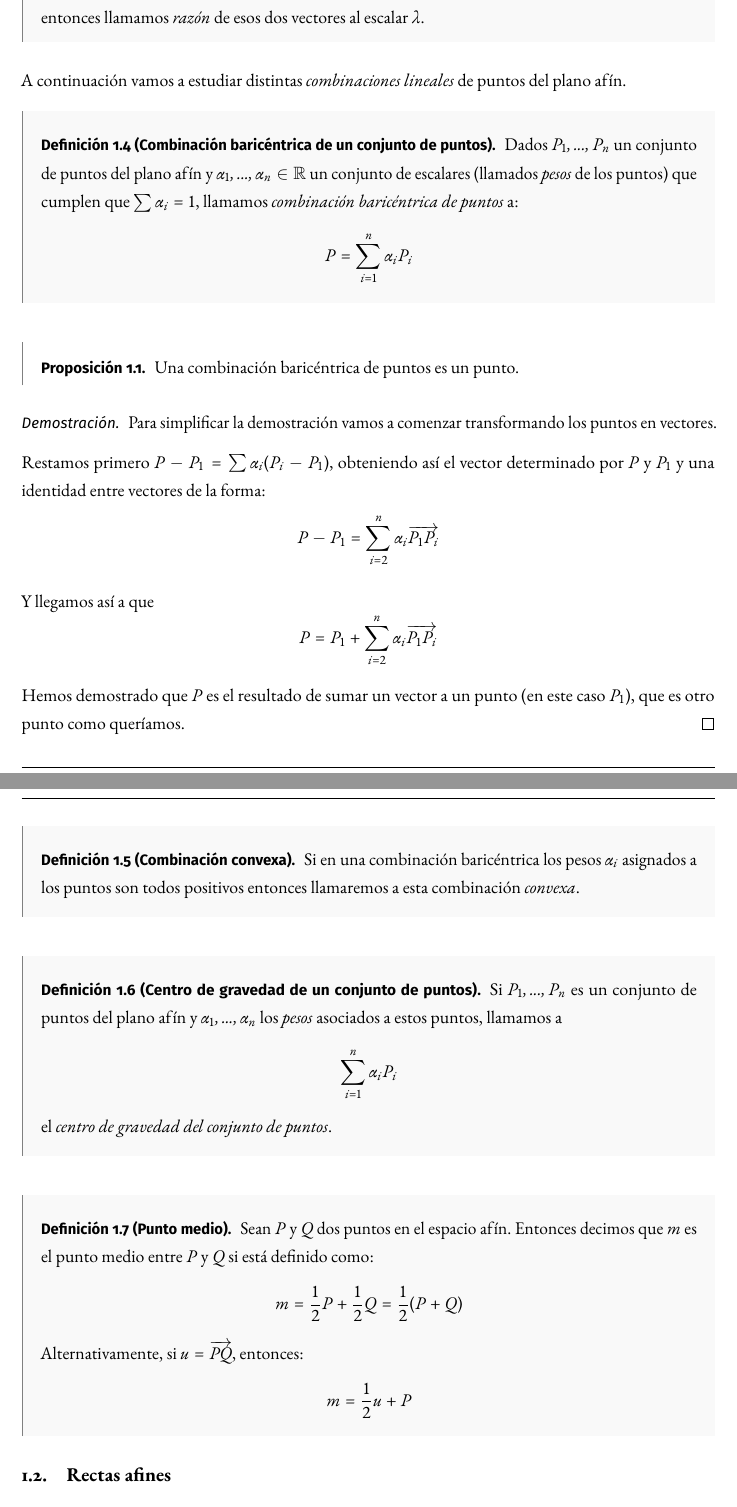
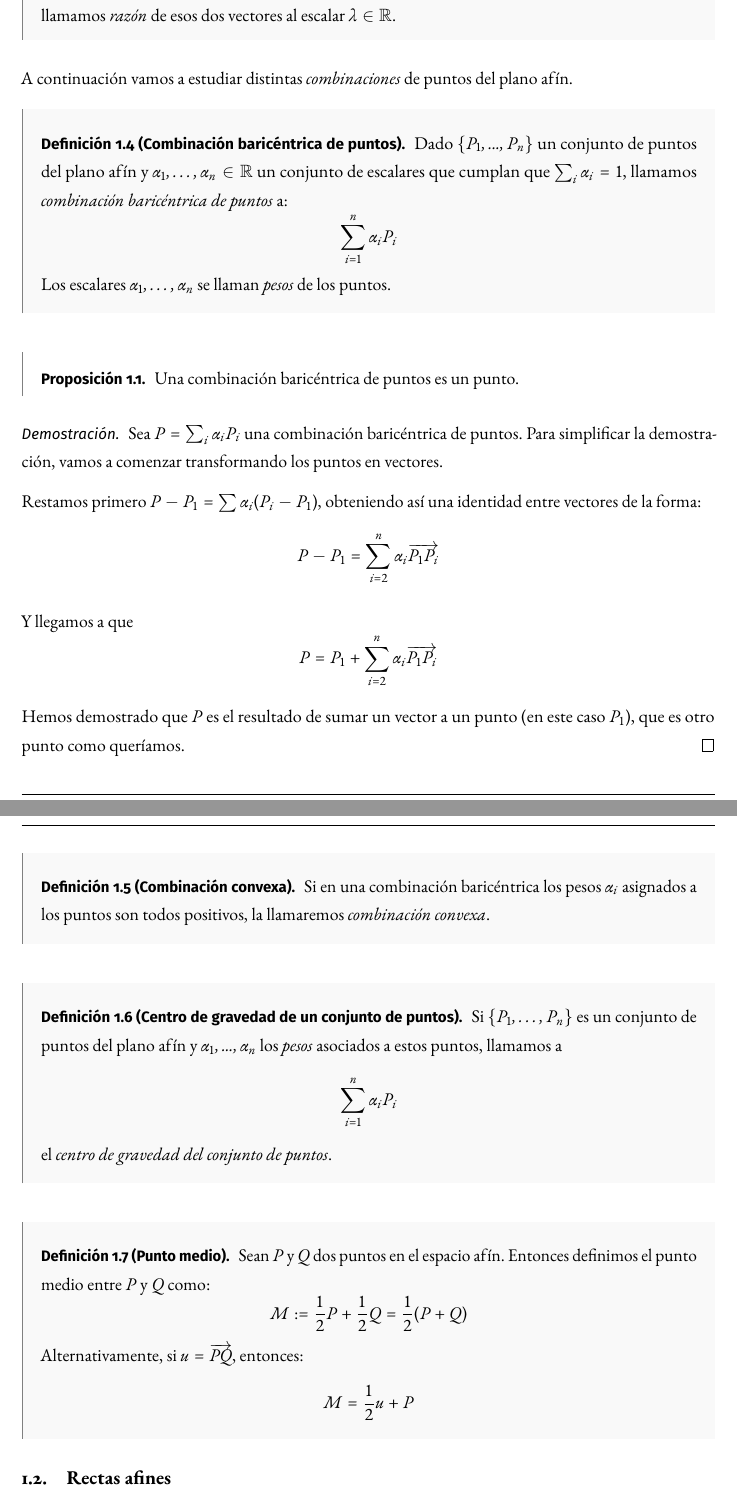
Before and after one commit to libreim/apuntesDGIIM, a LaTeX document (Geometría III/apuntes.tex): two parts of pages 5 and 6 of 33, joined at a grey line, cut so that both start at the same text. Compiled offline with pdfLaTeX.

Commit message:
GEO: Inicia revisión

```diff
--- a/Geometría III/apuntes.tex
+++ b/Geometría III/apuntes.tex
@@ -471,16 +470,17 @@ Dados dos puntos $P$ y $Q$ del plano, podemos transformarlos en un vector llaman
 \end{ndef}
 
 \begin{ndef}[Razón de vectores proporcionales]
-  Dados $u$ y $v$ dos vectores proporcionales ($u = \lambda v$), entonces llamamos \textit{razón} de esos dos vectores al escalar $\lambda$.
-\end{ndef}
-
-A continuación vamos a estudiar distintas \textit{combinaciones lineales} de puntos del plano afín.
-
-\begin{ndef}[Combinación baricéntrica de un conjunto de puntos]
-  Dados $P_1,...,P_n$ un conjunto de puntos del plano afín y $\alpha_1,...,\alpha_n \in \R$ un conjunto de escalares (llamados \textit{pesos} de los puntos) que cumplen que $\sum \alpha_i = 1$, llamamos \textit{combinación baricéntrica de puntos} a:
-  \[
-    P = \sum_{i=1}^n \alpha_i P_i
-  \]
+  Dados $u$ y $v$ dos vectores proporcionales ($u = \lambda v$), llamamos \textit{razón} de esos dos vectores al escalar $\lambda \in \R$.
+\end{ndef}
+
+A continuación vamos a estudiar distintas \textit{combinaciones} de puntos del plano afín.
+
+\begin{ndef}[Combinación baricéntrica de puntos]
+  Dado $\{P_1,...,P_n\}$ un conjunto de puntos del plano afín y $\alpha_1,\dots,\alpha_n \in \R$ un conjunto de escalares que cumplan que $\sum_i \alpha_i = 1$, llamamos \textit{combinación baricéntrica de puntos} a:
+  \[
+    \sum_{i=1}^n \alpha_i P_i
+  \]
+  Los escalares $\alpha_1,\dots,\alpha_n$ se llaman \textit{pesos} de los puntos.
 \end{ndef}
 
 \begin{nprop} Una combinación baricéntrica de puntos es un punto.
@@ -488,14 +488,14 @@ A continuación vamos a estudiar distintas \textit{combinaciones lineales} de pu
 
 \begin{proof}
 
-  Para simplificar la demostración vamos a comenzar transformando los puntos en vectores.
-
-  Restamos primero $P-P_1 = \sum \alpha_i(P_i-P_1)$, obteniendo así el vector determinado por $P$ y $P_1$ y una identidad entre vectores de la forma:
+  Sea $P = \sum_i \alpha_i P_i$ una combinación baricéntrica de puntos. Para simplificar la demostración, vamos a comenzar transformando los puntos en vectores.
+
+  Restamos primero $P-P_1 = \sum \alpha_i(P_i-P_1)$, obteniendo así una identidad entre vectores de la forma:
   \[
     P-P_1 = \sum_{i=2}^n \alpha_i \overrightarrow{P_1P_i}
   \]
 
-  Y llegamos así a que
+  Y llegamos a que
   \[
     P = P_1 + \sum_{i=2}^n \alpha_i \overrightarrow{P_1P_i}
   \]
@@ -504,10 +504,10 @@ A continuación vamos a estudiar distintas \textit{combinaciones lineales} de pu
 \end{proof}
 
 \begin{ndef}[Combinación convexa]
-  Si en una combinación baricéntrica los pesos $\alpha_i$ asignados a los puntos son todos positivos entonces llamaremos a esta combinación \textit{convexa}. \end{ndef}
+  Si en una combinación baricéntrica los pesos $\alpha_i$ asignados a los puntos son todos positivos, la llamaremos \textit{combinación convexa}. \end{ndef}
 
 \begin{ndef}[Centro de gravedad de un conjunto de puntos]
-  Si $P_1,...,P_n$ es un conjunto de puntos del plano afín y $\alpha_1,...,\alpha_n$ los \textit{pesos} asociados a estos puntos, llamamos a
+  Si $\{P_1,\dots,P_n\}$ es un conjunto de puntos del plano afín y $\alpha_1,...,\alpha_n$ los \textit{pesos} asociados a estos puntos, llamamos a
   \[
     \sum_{i=1}^n \alpha_iP_i
   \]
@@ -515,13 +515,13 @@ A continuación vamos a estudiar distintas \textit{combinaciones lineales} de pu
 \end{ndef}
 
 \begin{ndef}[Punto medio]
-  Sean $P$ y $Q$ dos puntos en el espacio afín. Entonces decimos que $m$ es el punto medio entre $P$ y $Q$ si está definido como:
-  \[
-    m = \dfrac{1}{2} P + \dfrac{1}{2}Q = \dfrac{1}{2}(P+Q)
+  Sean $P$ y $Q$ dos puntos en el espacio afín. Entonces definimos el punto medio entre $P$ y $Q$ como:
+  \[
+    M := \dfrac{1}{2} P + \dfrac{1}{2}Q = \dfrac{1}{2}(P+Q)
   \]
   Alternativamente, si $u = \overrightarrow{PQ}$, entonces:
   \[
-    m = \dfrac{1}{2}u + P
+    M = \dfrac{1}{2}u + P
   \]
 
 \end{ndef}
```
Also changed, not shown: Geometría III/apuntes.tex (30 more changed lines).
